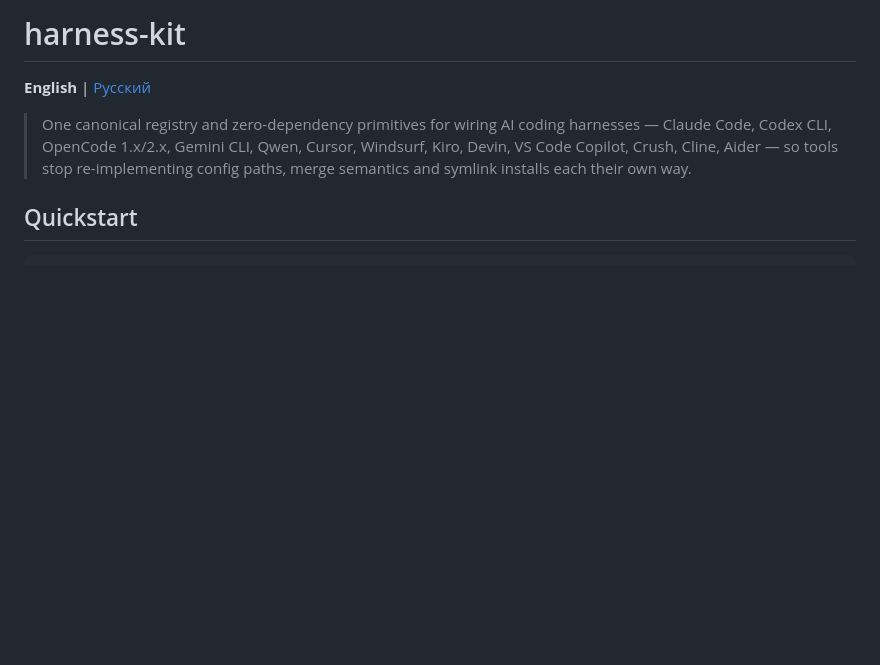
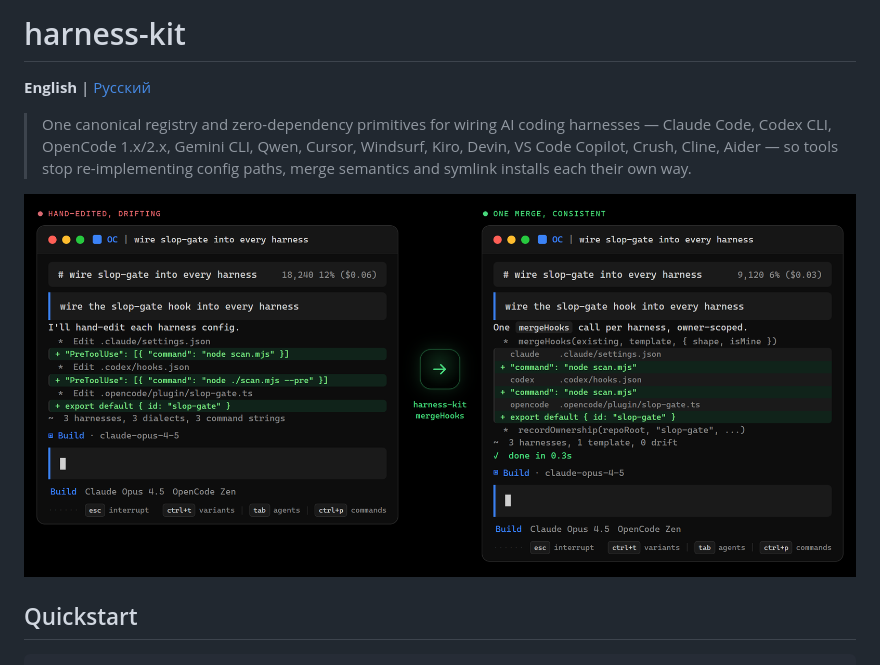
Before and after one commit to WhiteBite/harness-kit, a Markdown page: README.md, the part around the change. Drawn GitHub-style; pictures changed too: assets/harness-kit.png (added); blank space fills up the shorter version.

Commit message:
docs(readme): add before/after demo visual for owner-scoped merges

```diff
--- a/README.md
+++ b/README.md
@@ -3,6 +3,8 @@
 **English** | [Русский](README.ru.md)
 
 > One canonical registry and zero-dependency primitives for wiring AI coding harnesses — Claude Code, Codex CLI, OpenCode 1.x/2.x, Gemini CLI, Qwen, Cursor, Windsurf, Kiro, Devin, VS Code Copilot, Crush, Cline, Aider — so tools stop re-implementing config paths, merge semantics and symlink installs each their own way.
+
+![harness-kit demo: one owner-scoped merge replaces hand-edited, drifting harness configs](assets/harness-kit.png)
 
 ## Quickstart
 
```
Also changed, not shown: 1 other file.
